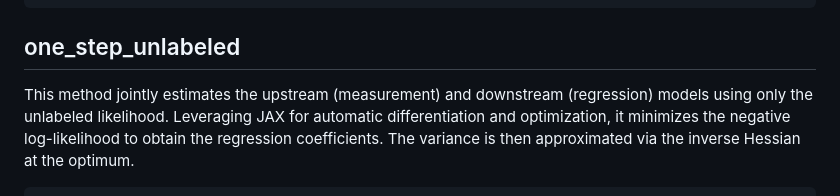
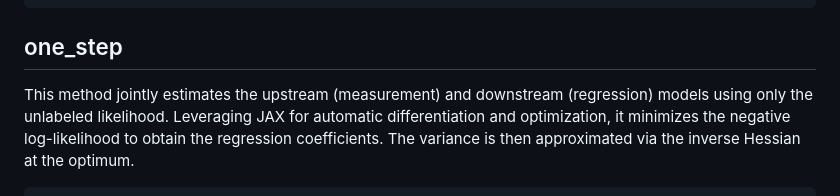
Before and after one commit to KonradKurczynski/MLBC, a Markdown page: README.md, the part around the change. Rendered like a GitHub page.

```diff
--- a/README.md
+++ b/README.md
@@ -27,7 +27,7 @@ This procedure first computes the standard OLS estimator on a design matrix (Xha
         Adjusted variance-covariance matrix for the bias-corrected estimator.
 
 
- ## one_step_unlabeled
+ ## one_step
 
 This method jointly estimates the upstream (measurement) and downstream (regression) models using only the unlabeled likelihood. Leveraging JAX for automatic differentiation and optimization, it minimizes the negative log-likelihood to obtain the regression coefficients. The variance is then approximated via the inverse Hessian at the optimum.
 
```
